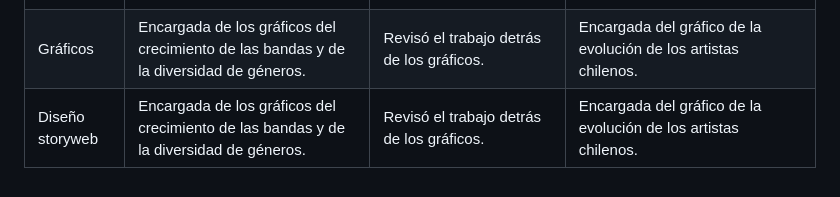
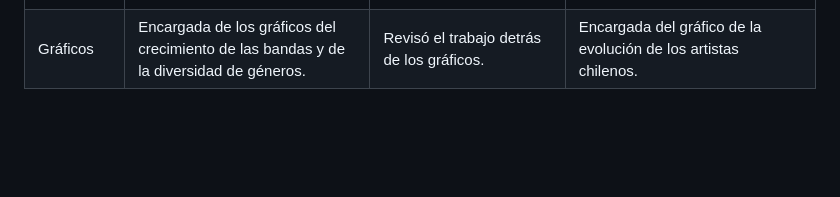
Before and after one commit to fernandalillobe/Repo_Proyecto_Equipo_Lollapalooza, a Markdown page: Entrega_06/README.md, the part around the change. GitHub-like rendering; blank space fills up the shorter version.

```diff
--- a/Entrega_06/README.md
+++ b/Entrega_06/README.md
@@ -20,4 +20,3 @@ Además, nos hemos percatado de que el fenómeno performático no ha ido necesar
 | Base de datos 02 | Encargada del análisis de los shows desde el año 2016 al 2019 (también analizó dentro del rango 2022 a 2026) | Encargada del análisis de los shows desde el año 2011 al 2015 (también analizó dentro del rango 2022 a 2026) | Encargada del análisis de los shows desde el año 2022 al 2026 |
 | Diseño storyweb | Encargada de la estética visual y la disposición del contenido de la página en cuanto a la paleta de colores, la creación y visualización de gráficos, las imágenes y el orden de la narrativa. | Encargada de la redacción de la historia del reportaje y la creación de la línea de tiempo. A su vez, realizó la playlist de Spotify. | Encargada de las herramientas interactivas de la página, como los "botones" para la diversidad de géneros, los carruseles de fotos, la biblioteca de videos y la creación de la línea de tiempo. |
 | Gráficos | Encargada de los gráficos del crecimiento de las bandas y de la diversidad de géneros. | Revisó el trabajo detrás de los gráficos. | Encargada del gráfico de la evolución de los artistas chilenos. |
-| Diseño storyweb | Encargada de los gráficos del crecimiento de las bandas y de la diversidad de géneros. | Revisó el trabajo detrás de los gráficos. | Encargada del gráfico de la evolución de los artistas chilenos. |
```
